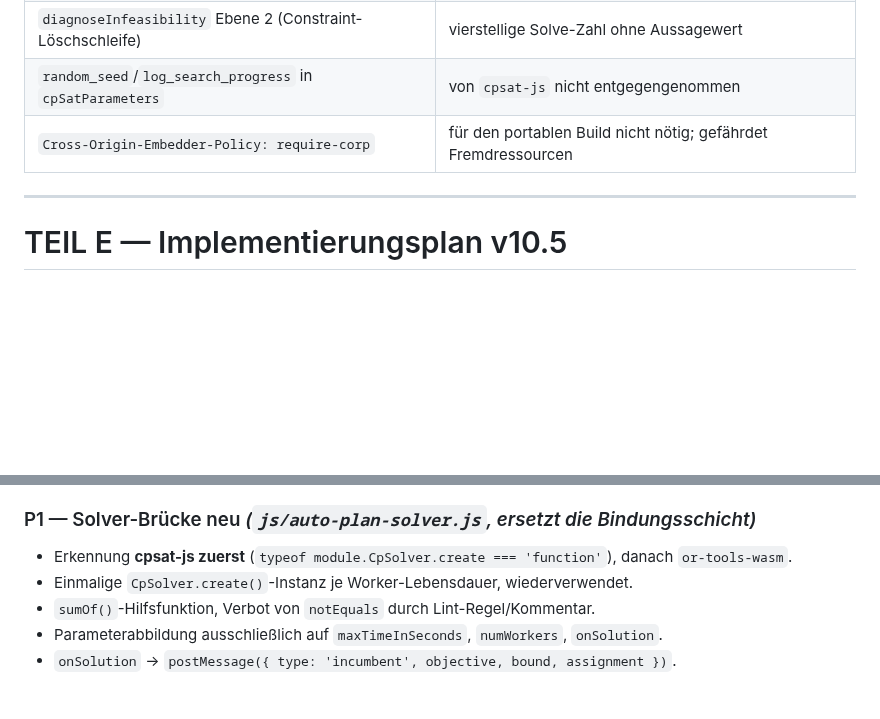
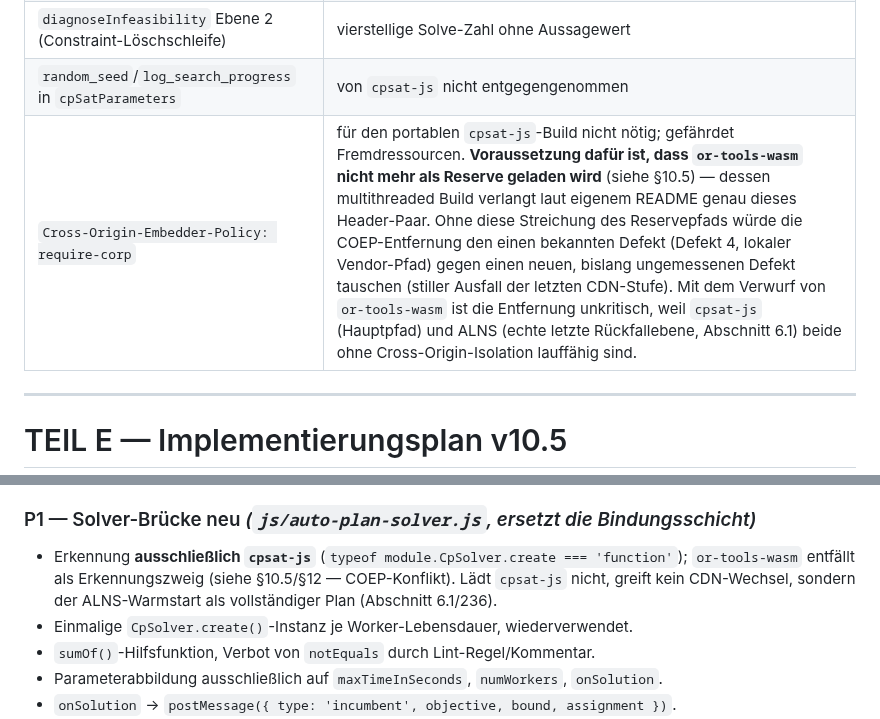
Before and after one commit to mlurz92/dienstplan, a Markdown page: docs/AUTO-PLAN-V10-5-RESEARCH.md, 2 parts joined by grey strips. Drawn GitHub-style; blank space fills up the shorter version.

```diff
--- a/docs/AUTO-PLAN-V10-5-RESEARCH.md
+++ b/docs/AUTO-PLAN-V10-5-RESEARCH.md
@@ -432,7 +432,7 @@ Kein Framework-Wechsel. Der Bestand ist reines ESM ohne Build-Schritt; das ist f
 | `fairnessProfile: spread/variance/owa` | nie implementiert |
 | `diagnoseInfeasibility` Ebene 2 (Constraint-Löschschleife) | vierstellige Solve-Zahl ohne Aussagewert |
 | `random_seed`/`log_search_progress` in `cpSatParameters` | von `cpsat-js` nicht entgegengenommen |
-| `Cross-Origin-Embedder-Policy: require-corp` | für den portablen Build nicht nötig; gefährdet Fremdressourcen |
+| `Cross-Origin-Embedder-Policy: require-corp` | für den portablen `cpsat-js`-Build nicht nötig; gefährdet Fremdressourcen. **Voraussetzung dafür ist, dass `or-tools-wasm` nicht mehr als Reserve geladen wird** (siehe §10.5) — dessen multithreaded Build verlangt laut eigenem README genau dieses Header-Paar. Ohne diese Streichung des Reservepfads würde die COEP-Entfernung den einen bekannten Defekt (Defekt 4, lokaler Vendor-Pfad) gegen einen neuen, bislang ungemessenen Defekt tauschen (stiller Ausfall der letzten CDN-Stufe). Mit dem Verwurf von `or-tools-wasm` ist die Entfernung unkritisch, weil `cpsat-js` (Hauptpfad) und ALNS (echte letzte Rückfallebene, Abschnitt 6.1) beide ohne Cross-Origin-Isolation lauffähig sind. |
 
 ---
 
@@ -470,7 +478,7 @@ Reihenfolge ist bindend: jedes Paket ist für sich lauffähig und testbar.
 - **Test:** Browser-E2E lädt `/vendor/cpsat-js/dist/index.portable.js` und löst ein Zwei-Variablen-Modell. Grün = P0 fertig.
 
 ### P1 — Solver-Brücke neu *(`js/auto-plan-solver.js`, ersetzt die Bindungsschicht)*
-- Erkennung **cpsat-js zuerst** (`typeof module.CpSolver.create === 'function'`), danach `or-tools-wasm`.
+- Erkennung **ausschließlich `cpsat-js`** (`typeof module.CpSolver.create === 'function'`); `or-tools-wasm` entfällt als Erkennungszweig (siehe §10.5/§12 — COEP-Konflikt). Lädt `cpsat-js` nicht, greift kein CDN-Wechsel, sondern der ALNS-Warmstart als vollständiger Plan (Abschnitt 6.1/236).
 - Einmalige `CpSolver.create()`-Instanz je Worker-Lebensdauer, wiederverwendet.
 - `sumOf()`-Hilfsfunktion, Verbot von `notEquals` durch Lint-Regel/Kommentar.
 - Parameterabbildung ausschließlich auf `maxTimeInSeconds`, `numWorkers`, `onSolution`.
```
Also changed, not shown: other parts of docs/AUTO-PLAN-V10-5-RESEARCH.md (+9 -1 lines).
